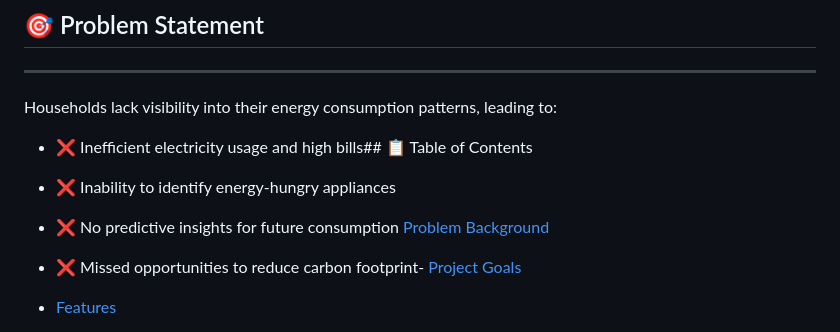
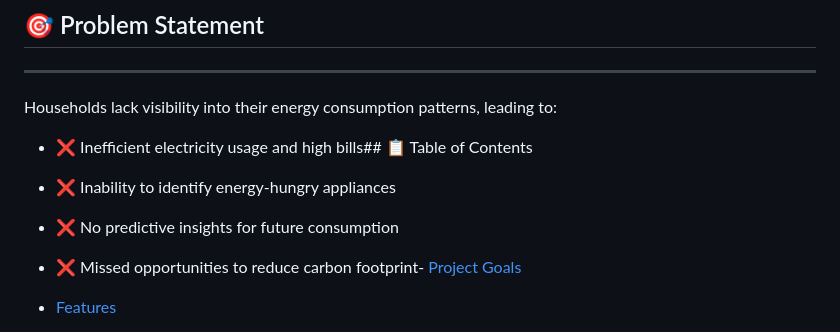
Before and after one commit to AradhyaRay05/Energy_Consumption_Tracker_for_Households, a Markdown page: README.md, the part around the change. Rendered like a GitHub page.

```diff
--- a/README.md
+++ b/README.md
@@ -35,7 +35,7 @@ Households lack visibility into their energy consumption patterns, leading to:
 
 - ❌ Inability to identify energy-hungry appliances
 
-- ❌ No predictive insights for future consumption  [Problem Background](#problem-background)
+- ❌ No predictive insights for future consumption
 
 - ❌ Missed opportunities to reduce carbon footprint- [Project Goals](#project-goals)
 
```
